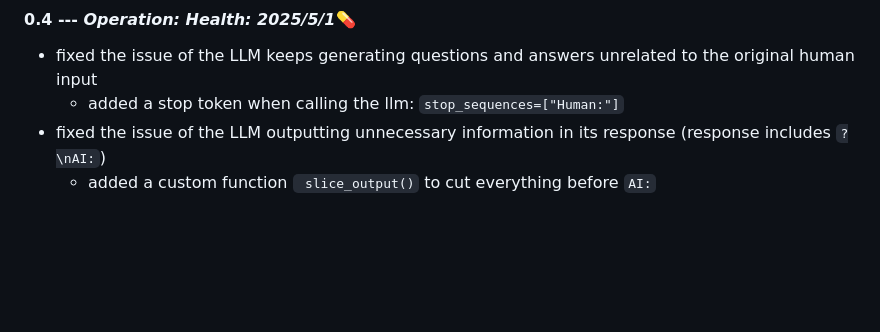
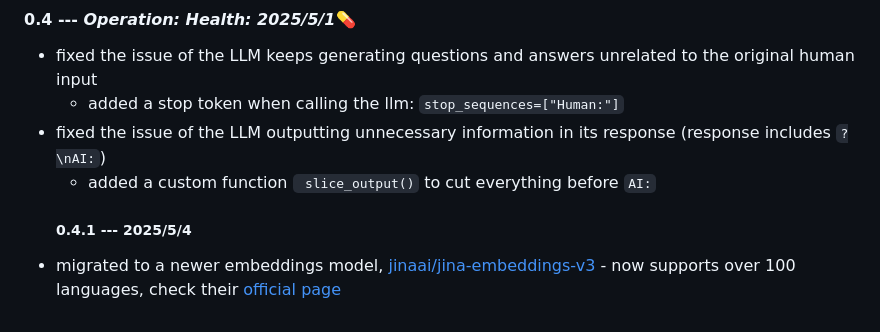
Before and after one commit to account-disappeared/RAG-Chatbot, a Markdown page: README.md, the part around the change. Rendered like a GitHub page; blank space fills up the shorter version.

```diff
--- a/README.md
+++ b/README.md
@@ -121,3 +121,6 @@ Frontend was written using Streamlit 👑
     - added a stop token when calling the llm: `stop_sequences=["Human:"]`
 - fixed the issue of the LLM outputting unnecessary information in its response (response includes `?\nAI:`)
     - added a custom function ` slice_output()` to cut everything before `AI:`
+  ##### 0.4.1 --- 2025/5/4
+- migrated to a newer embeddings model, [jinaai/jina-embeddings-v3](https://huggingface.co/jinaai/jina-embeddings-v3)
+      - now supports over 100 languages, check their [official page](https://huggingface.co/jinaai/jina-embeddings-v3#supported-languages)
```
